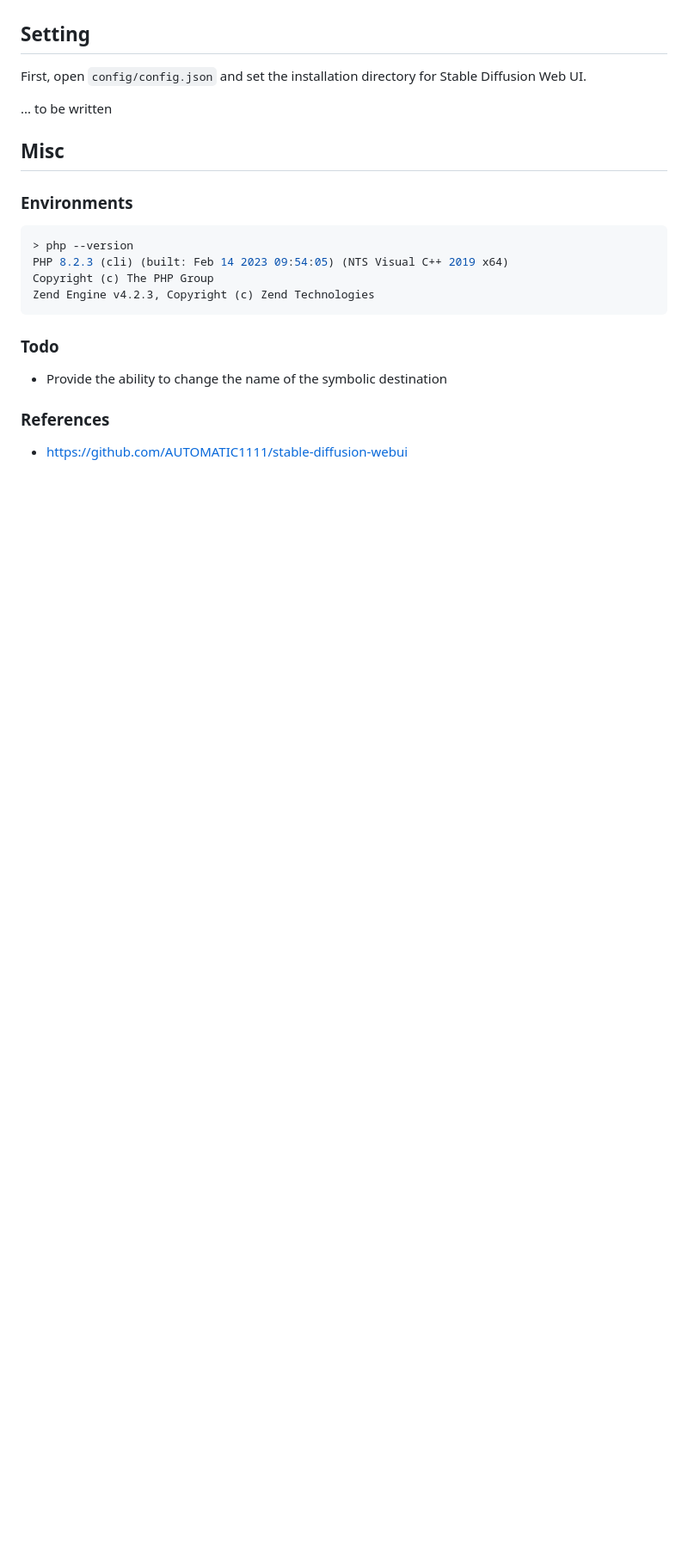
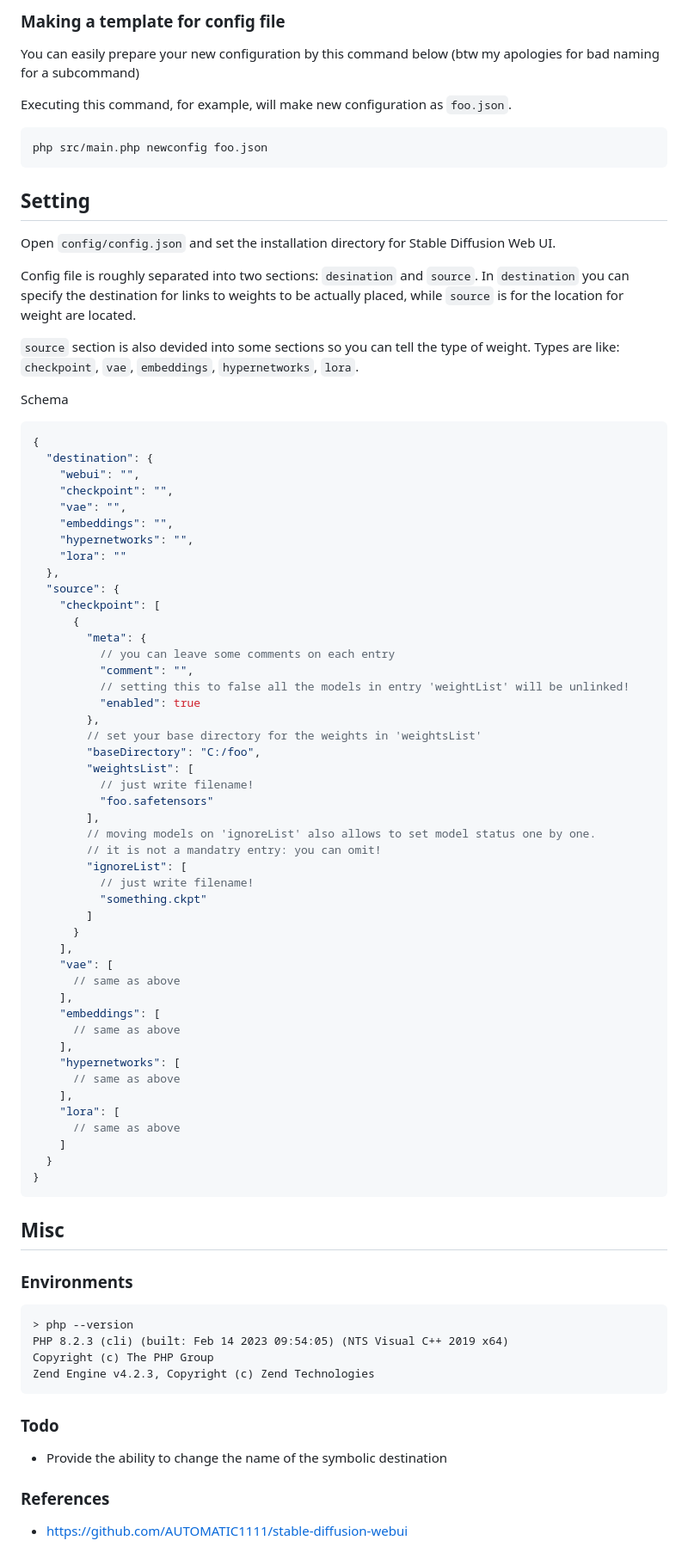
Before and after one commit to froggie3/Stable-Diffusion-Checkpoint-Linker, a Markdown page: README.md, the part around one of its changes. Shown at 86% size. Rendered like a GitHub page; blank space fills up the shorter version.

````diff
--- a/README.md
+++ b/README.md
@@ -22,15 +44,83 @@ It enables you to put a link across volumes, but it must be run in a terminal wi
+### Making a template for config file
+
+You can easily prepare your new configuration by this command below
+(btw my apologies for bad naming for a subcommand)
+
+Executing this command, for example, will make new configuration as `foo.json`.
+
+```
+php src/main.php newconfig foo.json
+```
 
 ## Setting
 
-First, open `config/config.json` and set the installation directory for Stable Diffusion Web UI.
+Open `config/config.json` and set the installation directory for Stable
+Diffusion Web UI.
 
-... to be written
+Config file is roughly separated into two sections: `desination` and `source`.
+In `destination` you can specify the destination for links to weights to be
+actually placed, while `source` is for the location for weight are located.
+
+`source` section is also devided into some sections so you can tell the type
+of weight. Types are like: `checkpoint`, `vae`, `embeddings`, `hypernetworks`,
+`lora`.
+
+Schema
+
+```json
+{
+  "destination": {
+    "webui": "",
+    "checkpoint": "",
+    "vae": "",
+    "embeddings": "",
+    "hypernetworks": "",
+    "lora": ""
+  },
+  "source": {
+    "checkpoint": [
+      {
+        "meta": {
+          // you can leave some comments on each entry
+          "comment": "",
+          // setting this to false all the models in entry 'weightList' will be unlinked!
+          "enabled": true
+        },
+        // set your base directory for the weights in 'weightsList'
+        "baseDirectory": "C:/foo",
+        "weightsList": [
+          // just write filename!
+          "foo.safetensors"
+        ],
+        // moving models on 'ignoreList' also allows to set model status one by one.
+        // it is not a mandatry entry: you can omit!
+        "ignoreList": [
+          // just write filename!
+          "something.ckpt"
+        ]
+      }
+    ],
+    "vae": [
+      // same as above
+    ],
+    "embeddings": [
+      // same as above
+    ],
+    "hypernetworks": [
+      // same as above
+    ],
+    "lora": [
+      // same as above
+    ]
+  }
+}
+```
 
 ## Misc
 
 ### Environments
 
-```bash
+```plain
 > php --version
 PHP 8.2.3 (cli) (built: Feb 14 2023 09:54:05) (NTS Visual C++ 2019 x64)
 Copyright (c) The PHP Group
````
Also changed, not shown: other parts of README.md (+31 -9 lines), images/20230406010001.png (added), images/20230406010745.png (added), images/20230406014524.png (added), 1 other file.
